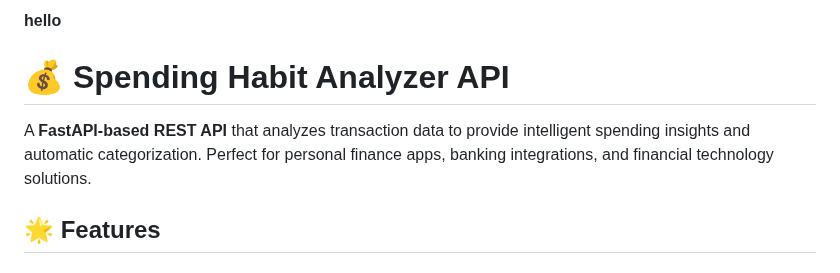
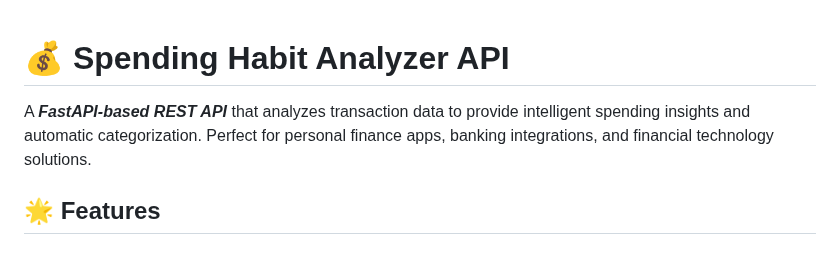
Before and after one commit to Moin-Sikder/Moin-Projects, a Markdown page: API/Spending Habit Analyzer/readme.md, the part around the change. Drawn GitHub-style.

```diff
--- a/API/Spending Habit Analyzer/readme.md
+++ b/API/Spending Habit Analyzer/readme.md
@@ -1,8 +1,6 @@
-****hello****
-
 # 💰 Spending Habit Analyzer API
 
-A **FastAPI-based REST API** that analyzes transaction data to provide intelligent spending insights and automatic categorization. Perfect for personal finance apps, banking integrations, and financial technology solutions.
+A ***FastAPI-based REST API*** that analyzes transaction data to provide intelligent spending insights and automatic categorization. Perfect for personal finance apps, banking integrations, and financial technology solutions.
 
 ## 🌟 Features
 
```
